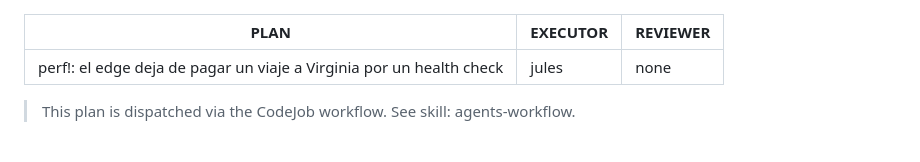
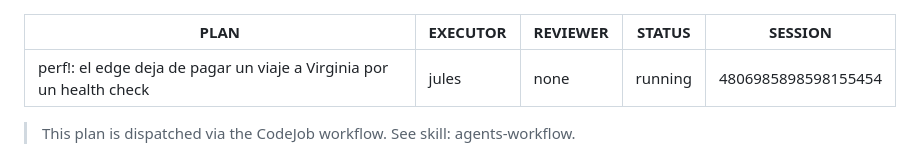
Before and after one commit to veltylabs/iam, a Markdown page: docs/PLAN.md, the part around the change. GitHub-like rendering.

Commit message:
chore: status transition to running [session 4806985898598155454]

```diff
--- a/docs/PLAN.md
+++ b/docs/PLAN.md
@@ -2,6 +2,8 @@
 PLAN: "perf!: el edge deja de pagar un viaje a Virginia por un health check"
 EXECUTOR: jules
 REVIEWER: none
+STATUS: running
+SESSION: 4806985898598155454
 ---
 
 > This plan is dispatched via the CodeJob workflow. See skill: agents-workflow.
```
